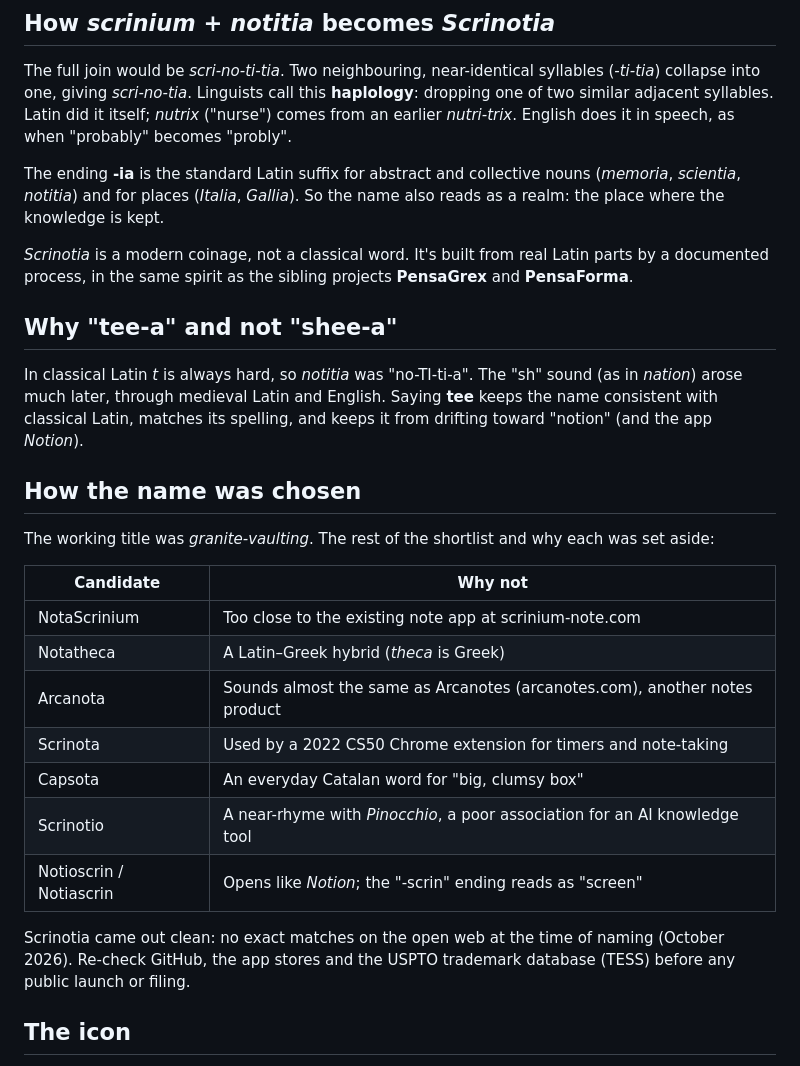
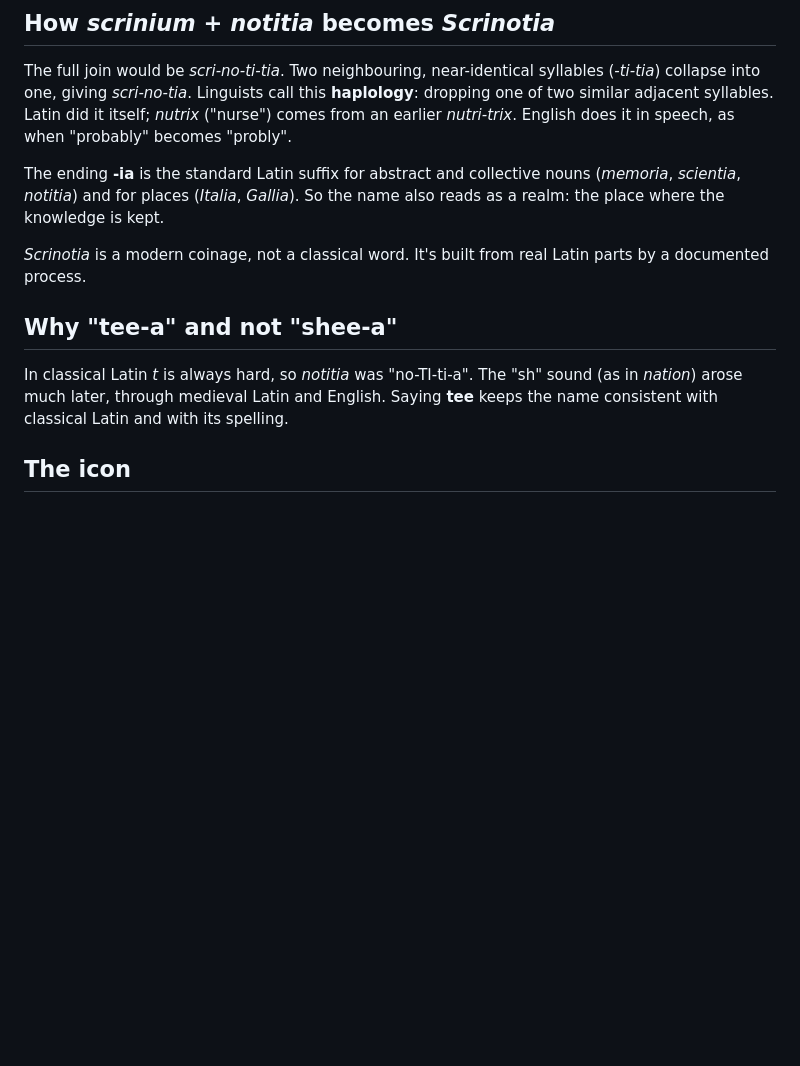
Before and after one commit to ParkviewLab/scrinotia, a Markdown page: brand/scrinotia-icon-kit/NAME.md, the part around the change. GitHub-like rendering; blank space fills up the shorter version.

```diff
--- a/brand/scrinotia-icon-kit/NAME.md
+++ b/brand/scrinotia-icon-kit/NAME.md
@@ -29,27 +29,11 @@ The full join would be *scri-no-ti-tia*. Two neighbouring, near-identical syllab
 
 The ending **-ia** is the standard Latin suffix for abstract and collective nouns (*memoria*, *scientia*, *notitia*) and for places (*Italia*, *Gallia*). So the name also reads as a realm: the place where the knowledge is kept.
 
-*Scrinotia* is a modern coinage, not a classical word. It's built from real Latin parts by a documented process, in the same spirit as the sibling projects **PensaGrex** and **PensaForma**.
+*Scrinotia* is a modern coinage, not a classical word. It's built from real Latin parts by a documented process.
 
 ## Why "tee-a" and not "shee-a"
 
-In classical Latin *t* is always hard, so *notitia* was "no-TI-ti-a". The "sh" sound (as in *nation*) arose much later, through medieval Latin and English. Saying **tee** keeps the name consistent with classical Latin, matches its spelling, and keeps it from drifting toward "notion" (and the app *Notion*).
-
-## How the name was chosen
-
-The working title was *granite-vaulting*. The rest of the shortlist and why each was set aside:
-
-| Candidate | Why not |
-|---|---|
-| NotaScrinium | Too close to the existing note app at scrinium-note.com |
-| Notatheca | A Latin–Greek hybrid (*theca* is Greek) |
-| Arcanota | Sounds almost the same as Arcanotes (arcanotes.com), another notes product |
-| Scrinota | Used by a 2022 CS50 Chrome extension for timers and note-taking |
-| Capsota | An everyday Catalan word for "big, clumsy box" |
-| Scrinotio | A near-rhyme with *Pinocchio*, a poor association for an AI knowledge tool |
-| Notioscrin / Notiascrin | Opens like *Notion*; the "-scrin" ending reads as "screen" |
-
-Scrinotia came out clean: no exact matches on the open web at the time of naming (October 2026). Re-check GitHub, the app stores and the USPTO trademark database (TESS) before any public launch or filing.
+In classical Latin *t* is always hard, so *notitia* was "no-TI-ti-a". The "sh" sound (as in *nation*) arose much later, through medieval Latin and English. Saying **tee** keeps the name consistent with classical Latin and with its spelling.
 
 ## The icon
 
```
Also changed, not shown: README.md (+1 -1 lines).
